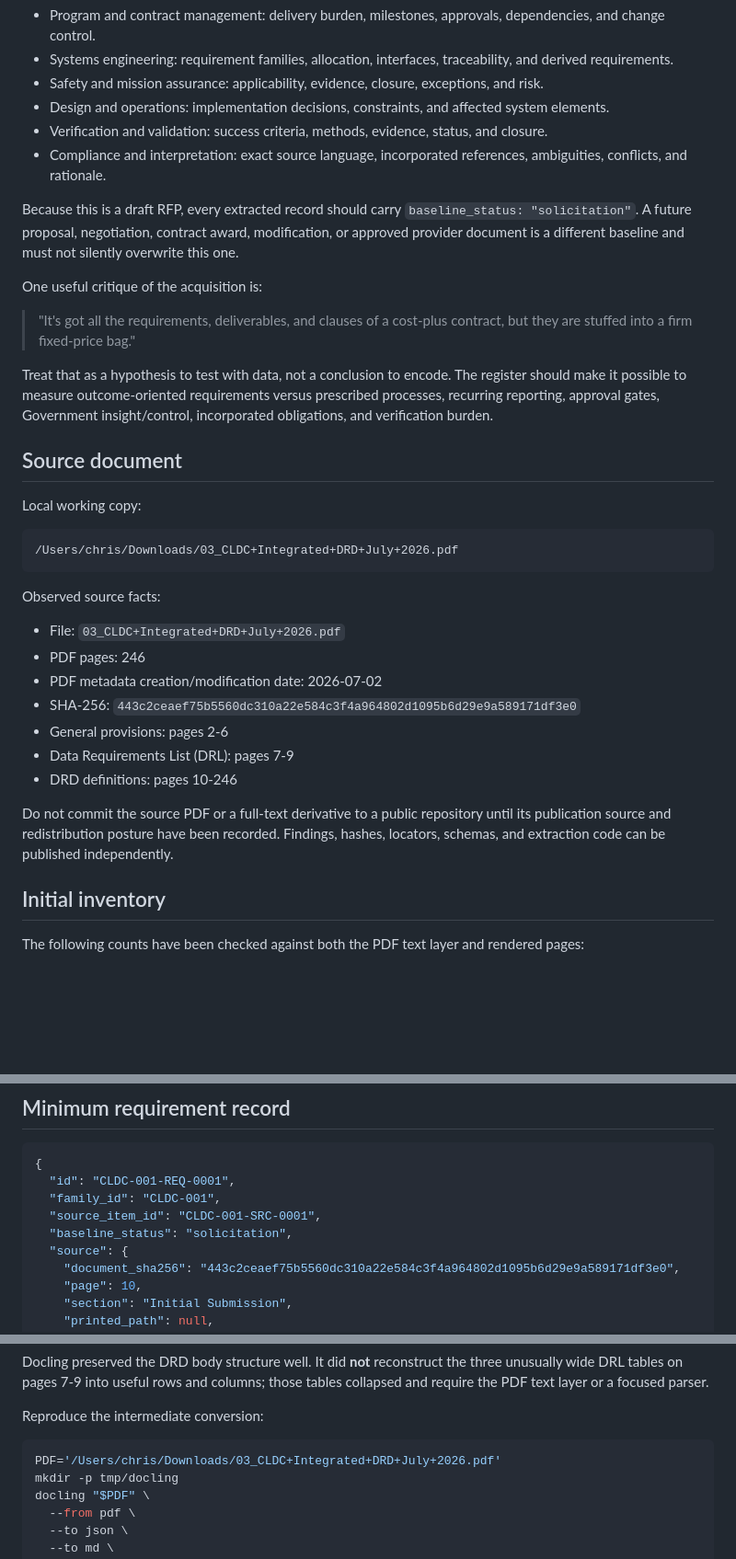
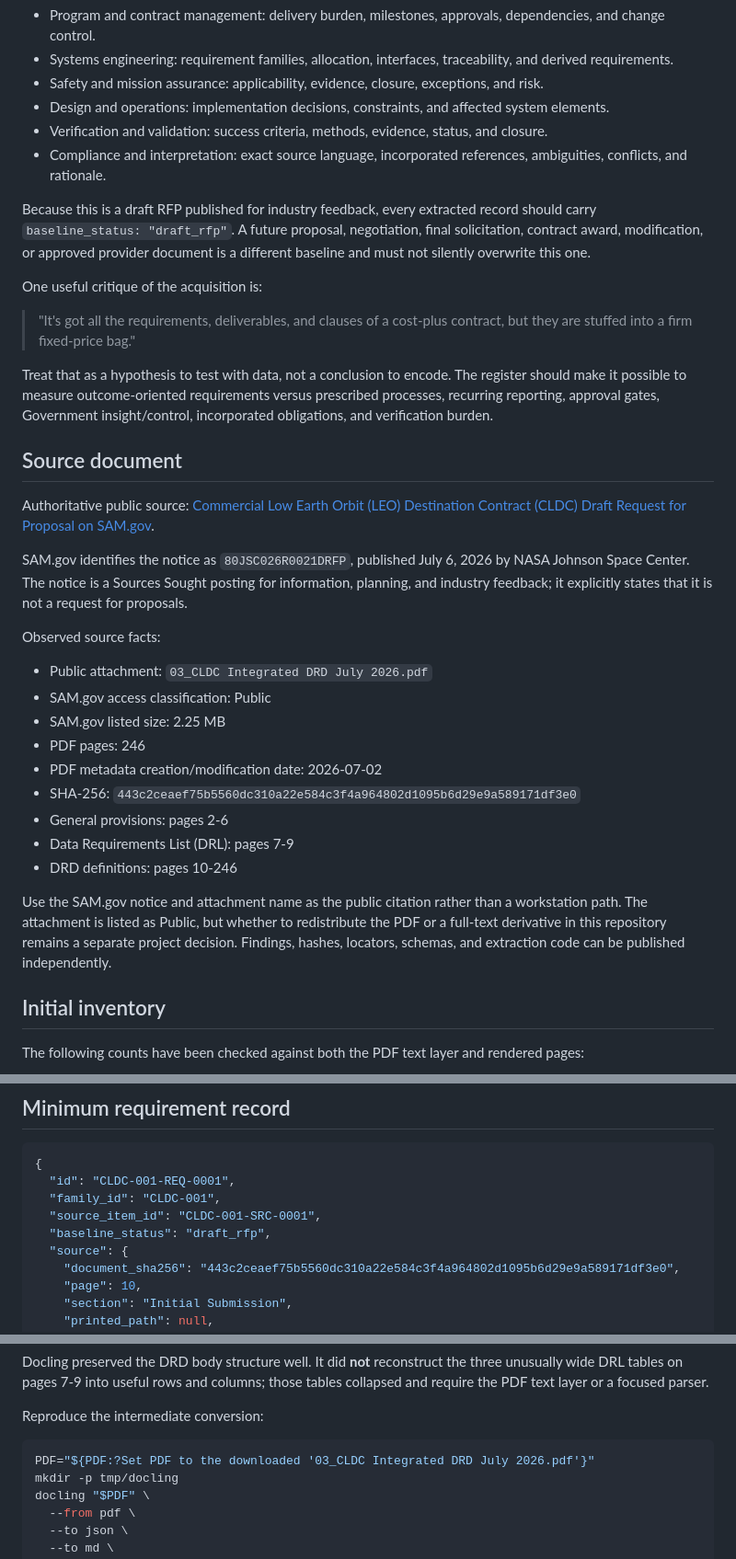
Before and after one commit to interplanetarychris/cldc-requirements, a Markdown page: README.md, 3 parts joined by grey strips. Shown at 92% size. GitHub-like rendering; blank space fills up the shorter version.

Commit message:
Reference public SAM.gov source

````diff
--- a/README.md
+++ b/README.md
@@ -15,7 +15,7 @@ The document needs to serve people doing different but connected work:
 - Verification and validation: success criteria, methods, evidence, status, and closure.
 - Compliance and interpretation: exact source language, incorporated references, ambiguities, conflicts, and rationale.
 
-Because this is a draft RFP, every extracted record should carry `baseline_status: "solicitation"`. A future proposal, negotiation, contract award, modification, or approved provider document is a different baseline and must not silently overwrite this one.
+Because this is a draft RFP published for industry feedback, every extracted record should carry `baseline_status: "draft_rfp"`. A future proposal, negotiation, final solicitation, contract award, modification, or approved provider document is a different baseline and must not silently overwrite this one.
 
 One useful critique of the acquisition is:
 
@@ -25,15 +25,15 @@ Treat that as a hypothesis to test with data, not a conclusion to encode. The re
 
 ## Source document
 
-Local working copy:
+Authoritative public source: [Commercial Low Earth Orbit (LEO) Destination Contract (CLDC) Draft Request for Proposal on SAM.gov](https://sam.gov/workspace/contract/opp/19a8a55c066441ef891e33bac770dd9d/view).
 
-```text
-/Users/chris/Downloads/03_CLDC+Integrated+DRD+July+2026.pdf
-```
+SAM.gov identifies the notice as `80JSC026R0021DRFP`, published July 6, 2026 by NASA Johnson Space Center. The notice is a Sources Sought posting for information, planning, and industry feedback; it explicitly states that it is not a request for proposals.
 
 Observed source facts:
 
-- File: `03_CLDC+Integrated+DRD+July+2026.pdf`
+- Public attachment: `03_CLDC Integrated DRD July 2026.pdf`
+- SAM.gov access classification: Public
+- SAM.gov listed size: 2.25 MB
 - PDF pages: 246
 - PDF metadata creation/modification date: 2026-07-02
 - SHA-256: `443c2ceaef75b5560dc310a22e584c3f4a964802d1095b6d29e9a589171df3e0`
@@ -41,7 +41,7 @@ Observed source facts:
 - Data Requirements List (DRL): pages 7-9
 - DRD definitions: pages 10-246
 
-Do not commit the source PDF or a full-text derivative to a public repository until its publication source and redistribution posture have been recorded. Findings, hashes, locators, schemas, and extraction code can be published independently.
+Use the SAM.gov notice and attachment name as the public citation rather than a workstation path. The attachment is listed as Public, but whether to redistribute the PDF or a full-text derivative in this repository remains a separate project decision. Findings, hashes, locators, schemas, and extraction code can be published independently.
 
 ## Initial inventory
 
@@ -129,7 +129,7 @@ If a later baseline moves unchanged text, retain the requirement ID and update i
   "id": "CLDC-001-REQ-0001",
   "family_id": "CLDC-001",
   "source_item_id": "CLDC-001-SRC-0001",
-  "baseline_status": "solicitation",
+  "baseline_status": "draft_rfp",
   "source": {
     "document_sha256": "443c2ceaef75b5560dc310a22e584c3f4a964802d1095b6d29e9a589171df3e0",
     "page": 10,
@@ -191,7 +191,7 @@ Docling preserved the DRD body structure well. It did **not** reconstruct the th
 Reproduce the intermediate conversion:
 
 ```bash
-PDF='/Users/chris/Downloads/03_CLDC+Integrated+DRD+July+2026.pdf'
+PDF="${PDF:?Set PDF to the downloaded '03_CLDC Integrated DRD July 2026.pdf'}"
 mkdir -p tmp/docling
 docling "$PDF" \
   --from pdf \
````
Also changed, not shown: other parts of README.md (+1 -1 lines).
